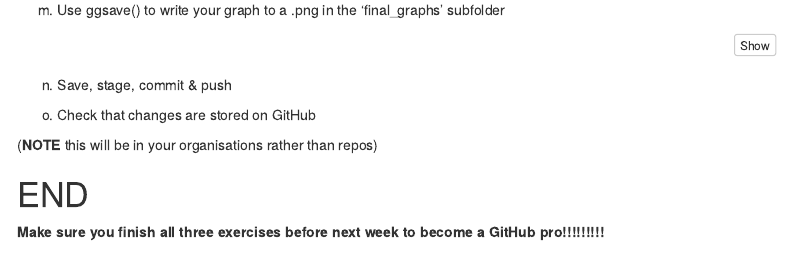
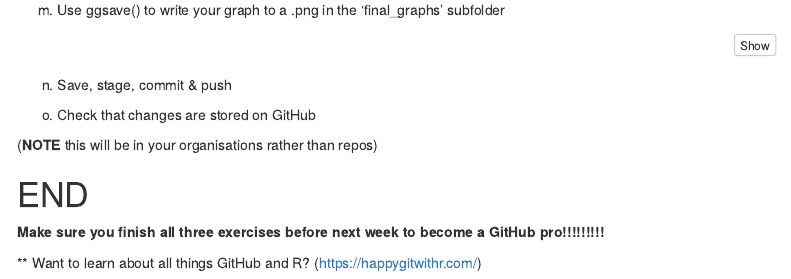
Before and after one commit to Philip-Leftwich/5023Y-Happy-Git, an R Markdown document (Happy-Git.Rmd): the page in a window 1100 px wide, from 3950 px down. Rendered offline with R 4.5, knitr and Pandoc, with nearby package versions; a font, style sheet, LaTeX package, included part or bibliography that could not be used is replaced or left out; menus at the side of the page are left out.

Commit message:
Added Happy Git link

```diff
--- a/Happy-Git.Rmd
+++ b/Happy-Git.Rmd
@@ -261,3 +261,5 @@ o. Check that changes are stored on GitHub
 # END
 
 **Make sure you finish all three exercises before next week to become a GitHub pro!!!!!!!!!**
+
+** Want to learn about all things GitHub and R? (https://happygitwithr.com/)
```
